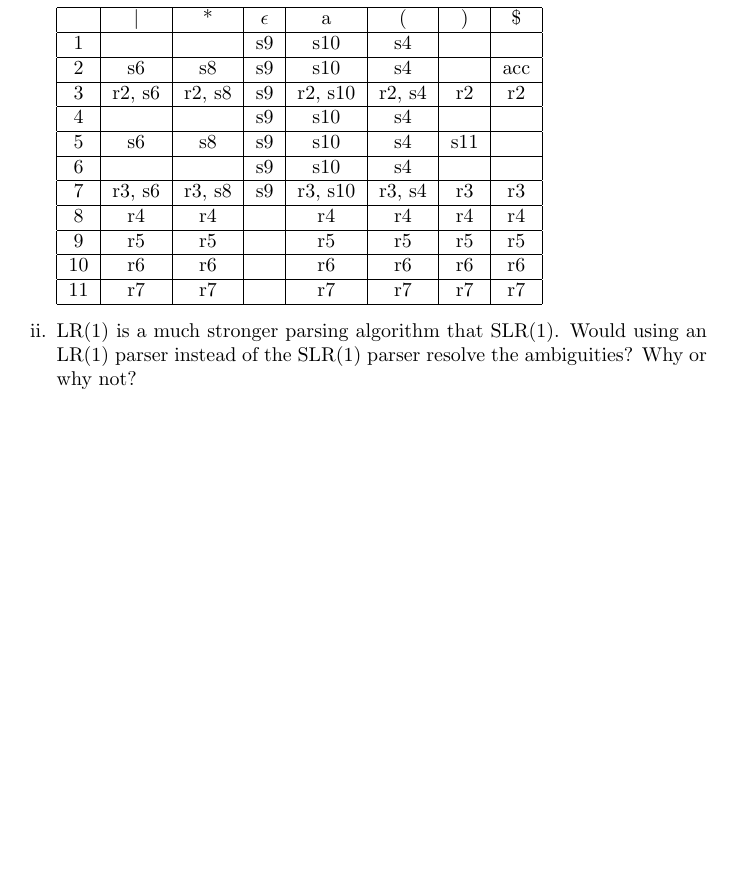
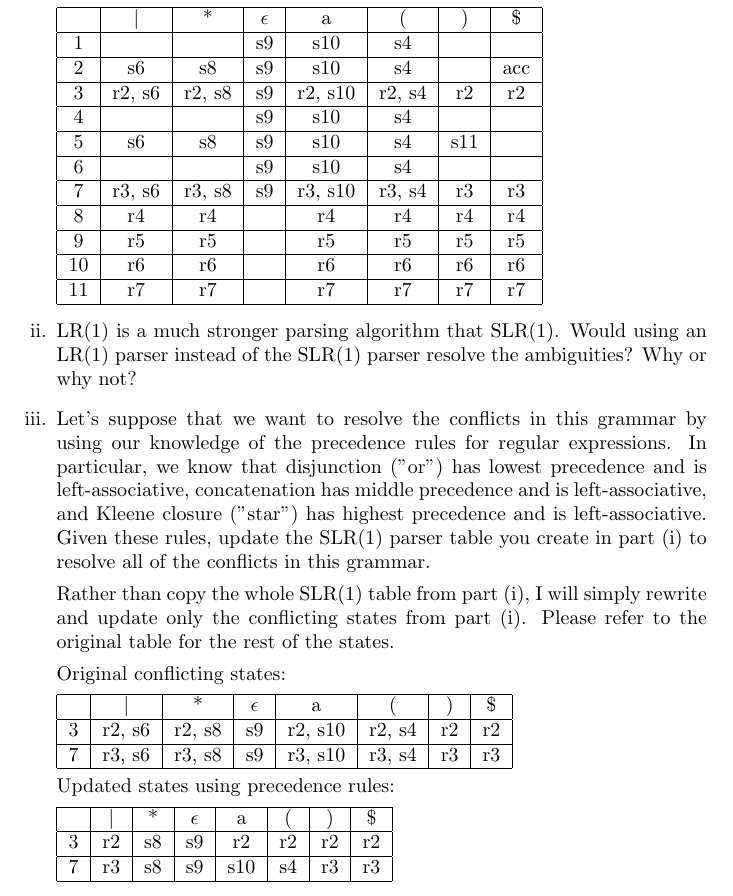
Before and after one commit to ahmedkato/cs143-ws2, a LaTeX document (written_set_1.tex): part of page 6 of 6, cut so that both start at the same text, the shorter picture padded with empty space. Compiled offline with pdfLaTeX.

Commit message:
Add Solution to Problem 7iii

```diff
--- a/written_set_1.tex
+++ b/written_set_1.tex
@@ -319,6 +319,39 @@ Below is a context-free grammar for strings of balanced parentheses:
 		ambiguities? Why or why not?
 
 		% TODO: Add solution
+
+	\item Let's suppose that we want to resolve the conflicts in this
+		grammar by using our knowledge of the precedence rules for
+		regular expressions. In particular, we know that disjunction
+		("or") has lowest precedence and is left-associative,
+		concatenation has middle precedence and is left-associative,
+		and Kleene closure ("star") has highest precedence and is
+		left-associative. Given these rules, update the SLR(1) parser
+		table you create in part (i) to resolve all of the conflicts
+		in this grammar.
+
+		Rather than copy the whole SLR(1) table from part (i), I will
+		simply rewrite and update only the conflicting states from part
+		(i). Please refer to the original table for the rest of the
+		states.
+
+		Original conflicting states:
+
+		\begin{tabular}{|c|c|c|c|c|c|c|c|}
+			                                                                     \hline
+			   &  $|$   &  *     & $\epsilon$ &   a      &  (     &   ) &  \$ \\ \hline
+			3  & r2, s6 & r2, s8 &     s9     &  r2, s10 & r2, s4 &  r2 &  r2 \\ \hline
+			7  & r3, s6 & r3, s8 &     s9     &  r3, s10 & r3, s4 &  r3 &  r3 \\ \hline
+		\end{tabular}
+
+		Updated states using precedence rules:
+
+		\begin{tabular}{|c|c|c|c|c|c|c|c|}
+			                                                                     \hline
+			   & $|$ &  * & $\epsilon$ &   a &  ( &  ) & \$ \\ \hline
+			3  &  r2 & s8 &     s9     &  r2 & r2 & r2 & r2 \\ \hline
+			7  &  r3 & s8 &     s9     & s10 & s4 & r3 & r3 \\ \hline
+		\end{tabular}
 \end{enumerate}
 
 \end{document}
```
